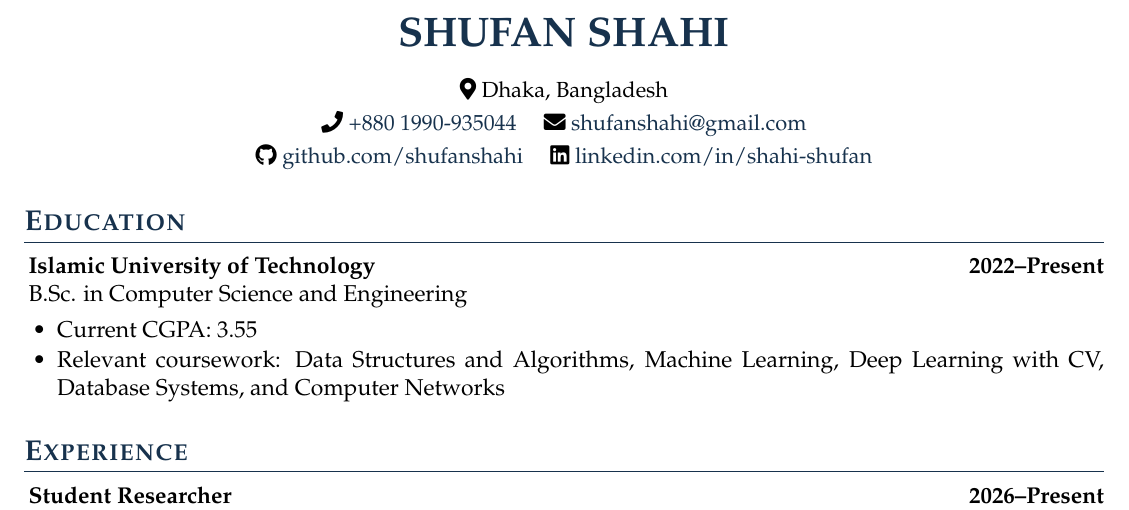
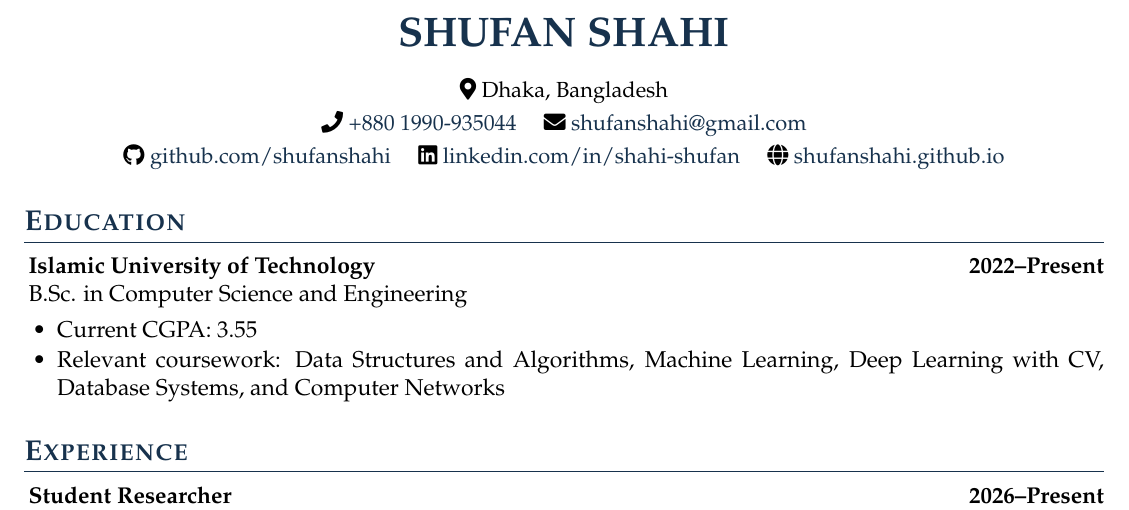
Before and after one commit to shufanshahi/CV, a LaTeX CV (shufan_shahi_resume.tex): part of page 1 of 2, cut so that both start at the same text. Compiled offline with pdfLaTeX.

Commit message:
personal website updated

```diff
--- a/shufan_shahi_resume.tex
+++ b/shufan_shahi_resume.tex
@@ -55,7 +55,8 @@
 }
 \address{
   \faGithub\ \href{https://github.com/shufanshahi}{github.com/shufanshahi} \quad
-  \faLinkedin\ \href{https://www.linkedin.com/in/shahi-shufan-680135289/}{linkedin.com/in/shahi-shufan}
+  \faLinkedin\ \href{https://www.linkedin.com/in/shahi-shufan-680135289/}{linkedin.com/in/shahi-shufan} \quad
+  \faGlobe\ \href{https://shufanshahi.github.io/}{shufanshahi.github.io}
 }
 \address{\faMapMarker*\ Dhaka, Bangladesh}
 
```
Also changed, not shown: shufan_shahi_resume.pdf.
